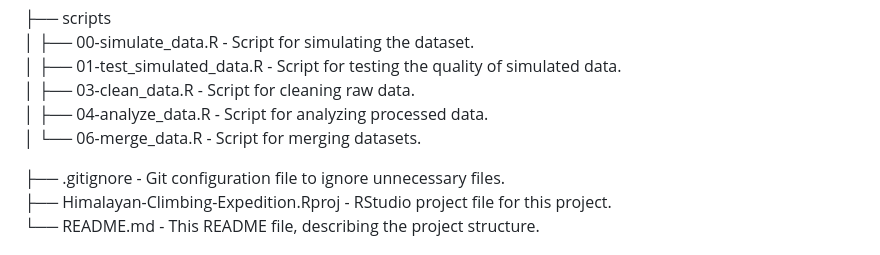
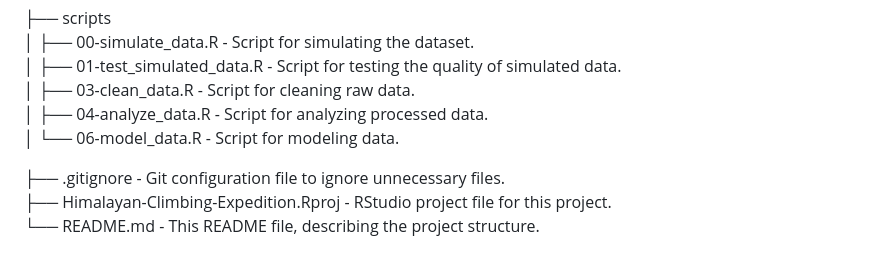
Before and after one commit to possibleburger2/Himalayan-Climbing-Expeditions-Data-Analysis, a Markdown page: README.md, the part around the change. GitHub-like rendering.

```diff
--- a/README.md
+++ b/README.md
@@ -45,7 +45,7 @@ The raw data was downloaded from the following repository: https://github.com/ta
 │   ├── 01-test_simulated_data.R           - Script for testing the quality of simulated data.
 │   ├── 03-clean_data.R                    - Script for cleaning raw data.
 │   ├── 04-analyze_data.R                  - Script for analyzing processed data.
-│   └── 06-merge_data.R                    - Script for merging datasets.
+│   └── 06-model_data.R                    - Script for modeling data.
 
 ├── .gitignore                             - Git configuration file to ignore unnecessary files.
 ├── Himalayan-Climbing-Expedition.Rproj   - RStudio project file for this project.
```
